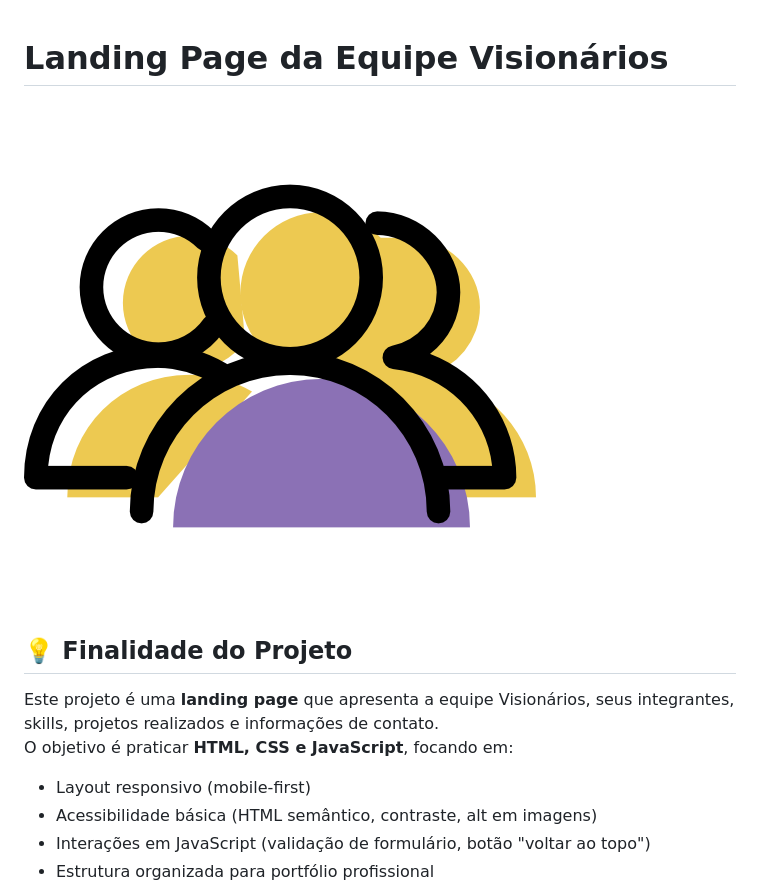
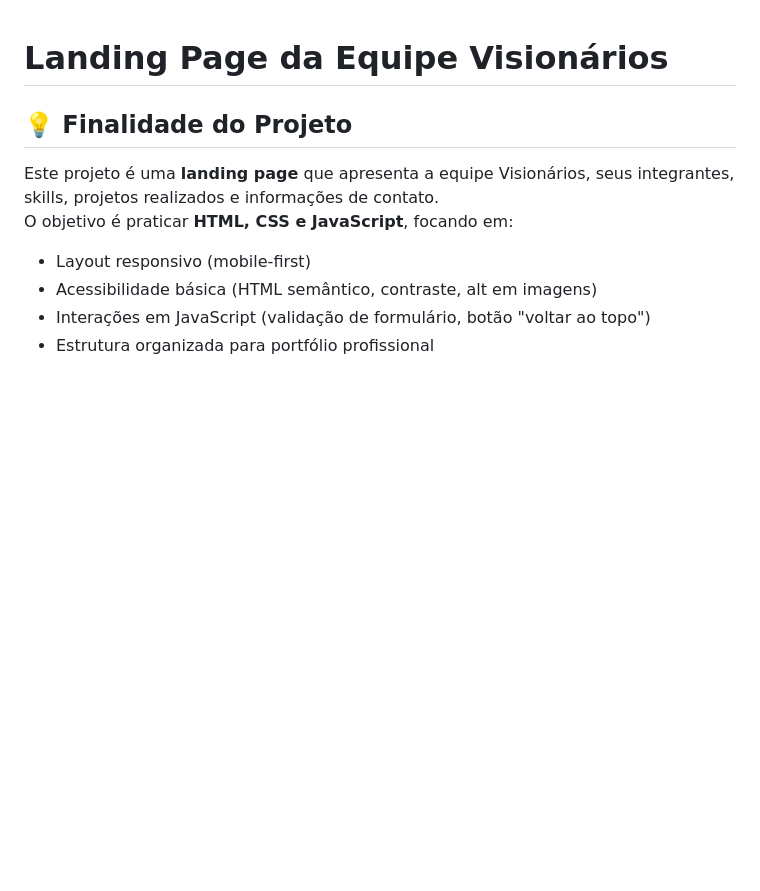
Before and after one commit to queirogaraffael/landing-page-equipe, a Markdown page: README.md, the part around one of its changes. Drawn GitHub-style; blank space fills up the shorter version.

```diff
--- a/README.md
+++ b/README.md
@@ -1,6 +1,4 @@
 # Landing Page da Equipe Visionários
-
-![Banner do Projeto](https://github.com/queirogaraffael/landing-page-equipe/blob/main/assets/imagens/favicon.png)
 
 ## 💡 Finalidade do Projeto
 Este projeto é uma **landing page** que apresenta a equipe Visionários, seus integrantes, skills, projetos realizados e informações de contato.
```
Also changed, not shown: other parts of README.md (+10 -9 lines).
